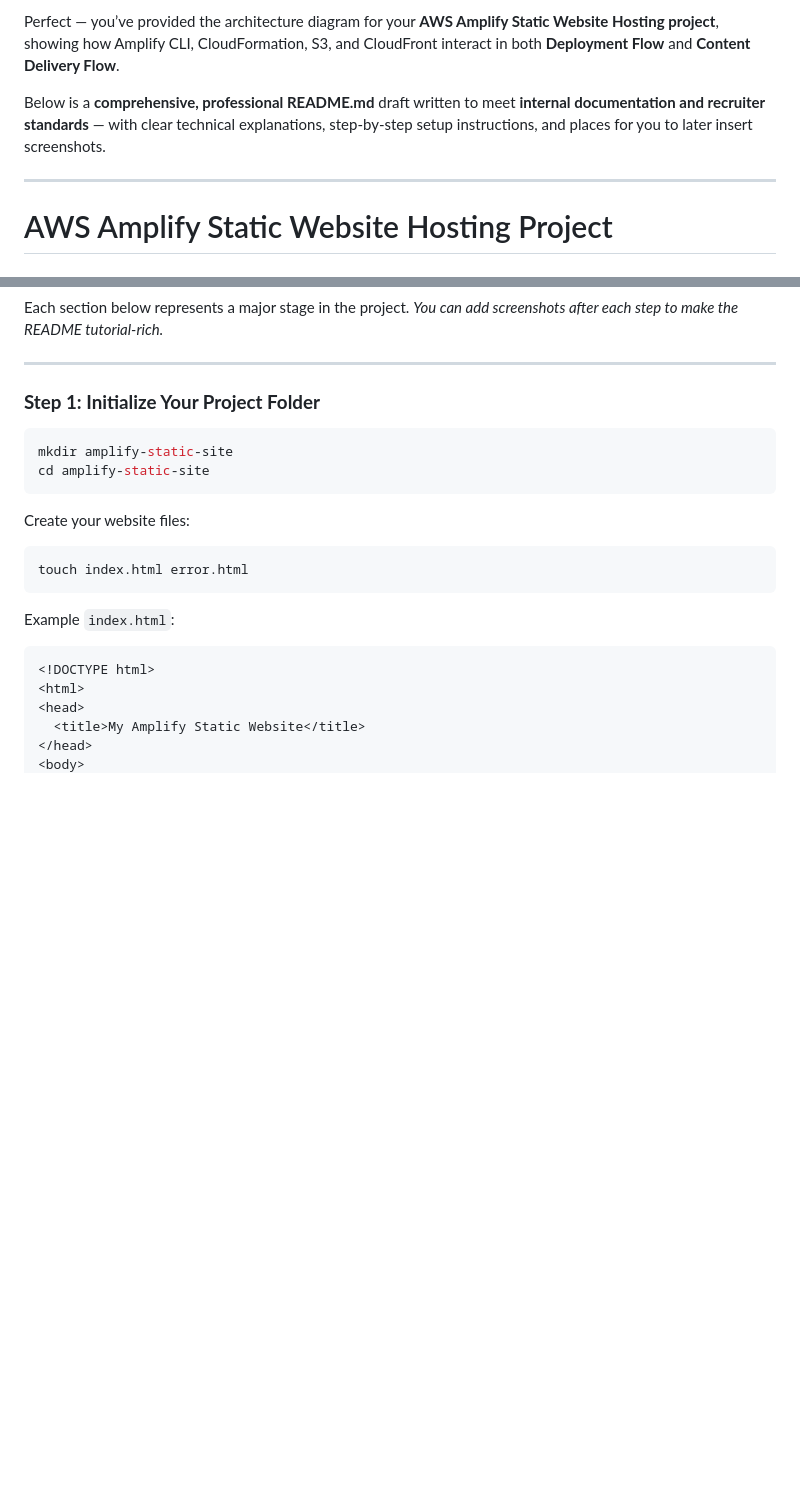
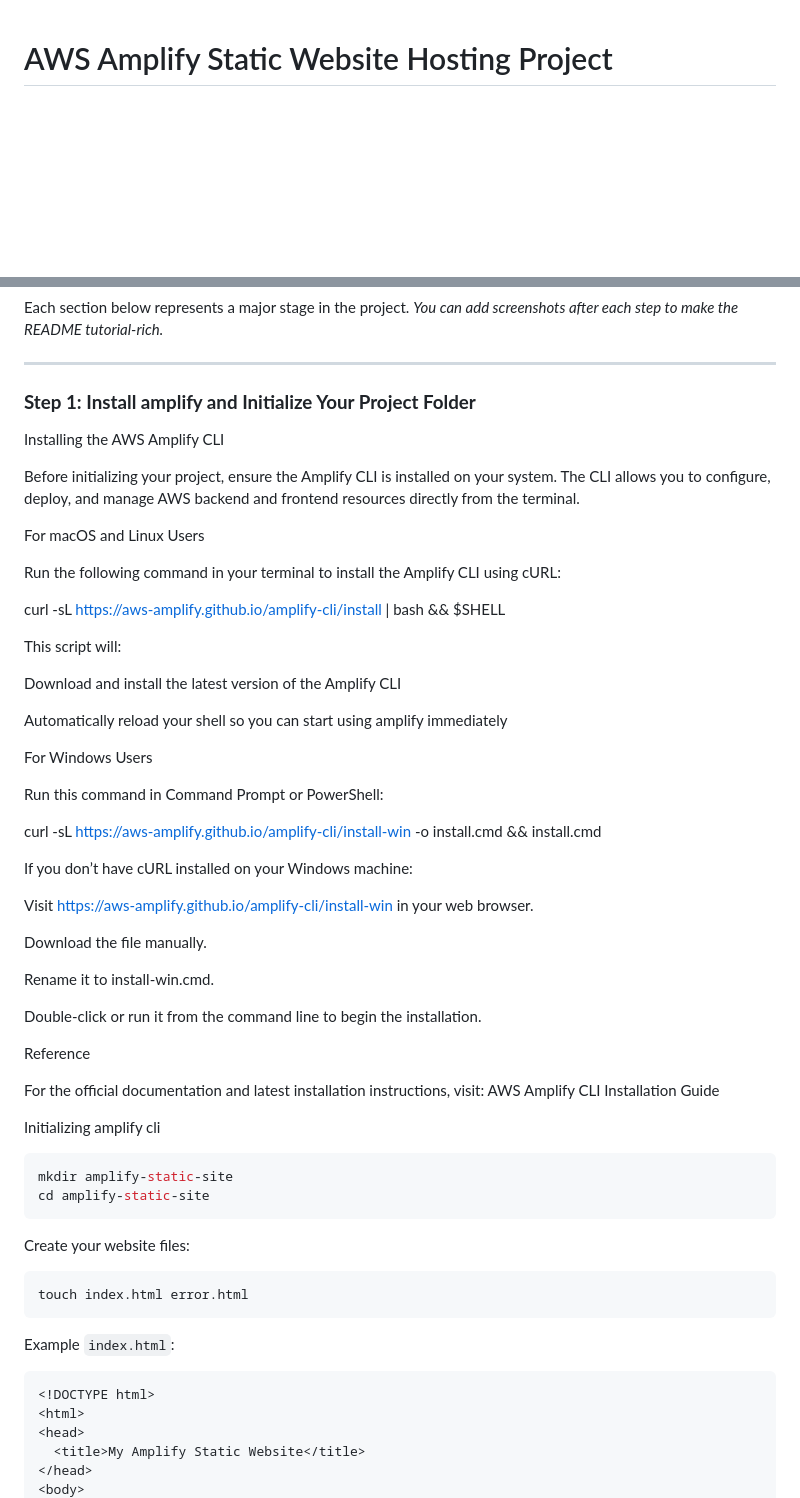
Before and after one commit to samuel-nartey/amplify-static-website, a Markdown page: README.md, 2 parts joined by grey strips. Drawn GitHub-style; blank space fills up the shorter version.

Commit message:
changes made to the README.md file

````diff
--- a/README.md
+++ b/README.md
@@ -1,9 +1,3 @@
-Perfect — you’ve provided the architecture diagram for your **AWS Amplify Static Website Hosting project**, showing how Amplify CLI, CloudFormation, S3, and CloudFront interact in both **Deployment Flow** and **Content Delivery Flow**.
-
-Below is a **comprehensive, professional README.md** draft written to meet **internal documentation and recruiter standards** — with clear technical explanations, step-by-step setup instructions, and places for you to later insert screenshots.
-
----
-
 #  AWS Amplify Static Website Hosting Project
 
 ##  Overview
@@ -69,8 +63,49 @@ Each section below represents a major stage in the project.
 
 ---
 
-### **Step 1: Initialize Your Project Folder**
+### **Step 1: Install amplify and Initialize Your Project Folder**
 
+Installing the AWS Amplify CLI
+
+Before initializing your project, ensure the Amplify CLI is installed on your system. The CLI allows you to configure, deploy, and manage AWS backend and frontend resources directly from the terminal.
+
+For macOS and Linux Users
+
+Run the following command in your terminal to install the Amplify CLI using cURL:
+
+curl -sL https://aws-amplify.github.io/amplify-cli/install | bash && $SHELL
+
+
+This script will:
+
+Download and install the latest version of the Amplify CLI
+
+Automatically reload your shell so you can start using amplify immediately
+
+For Windows Users
+
+Run this command in Command Prompt or PowerShell:
+
+curl -sL https://aws-amplify.github.io/amplify-cli/install-win -o install.cmd && install.cmd
+
+
+If you don’t have cURL installed on your Windows machine:
+
+Visit https://aws-amplify.github.io/amplify-cli/install-win
+ in your web browser.
+
+Download the file manually.
+
+Rename it to install-win.cmd.
+
+Double-click or run it from the command line to begin the installation.
+
+Reference
+
+For the official documentation and latest installation instructions, visit:
+ AWS Amplify CLI Installation Guide
+
+Initializing amplify cli
 ```bash
 mkdir amplify-static-site
 cd amplify-static-site
````
